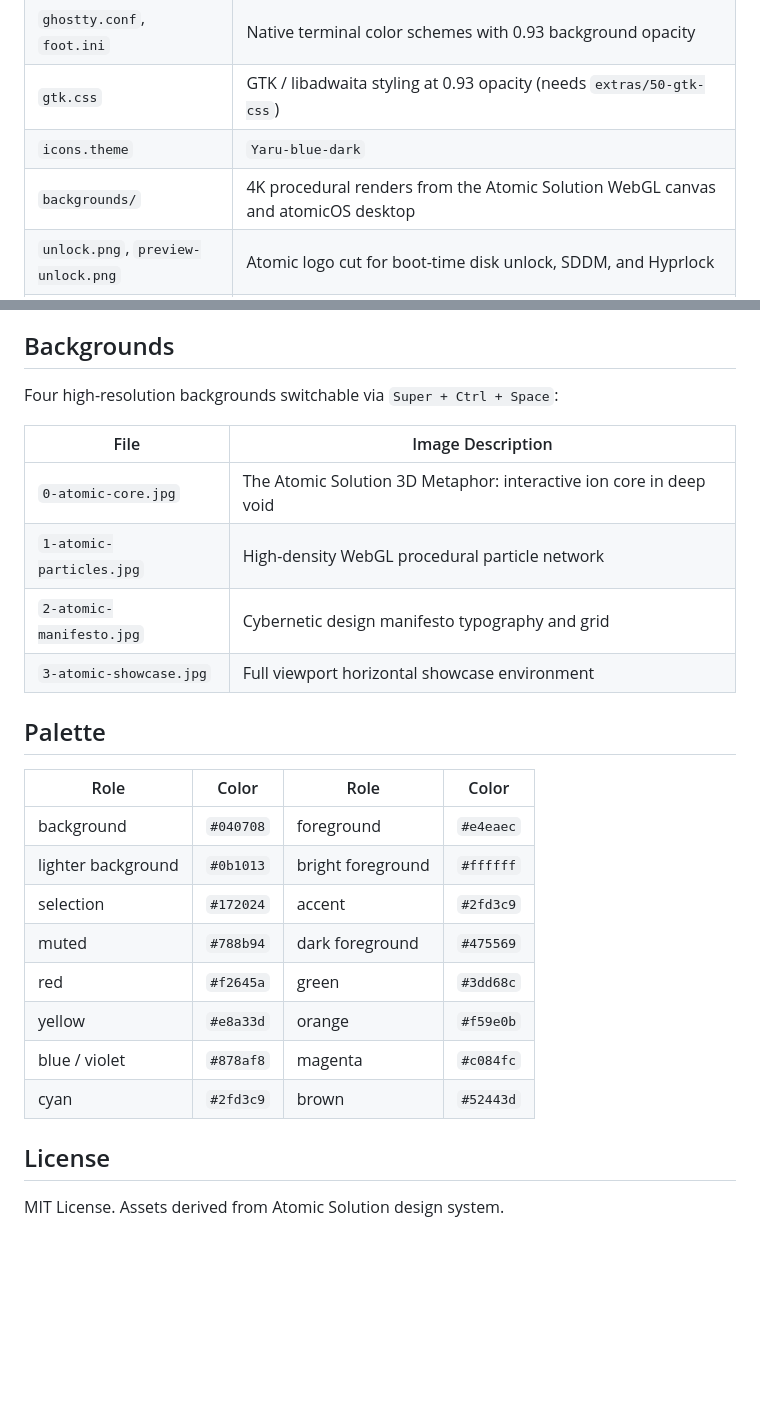
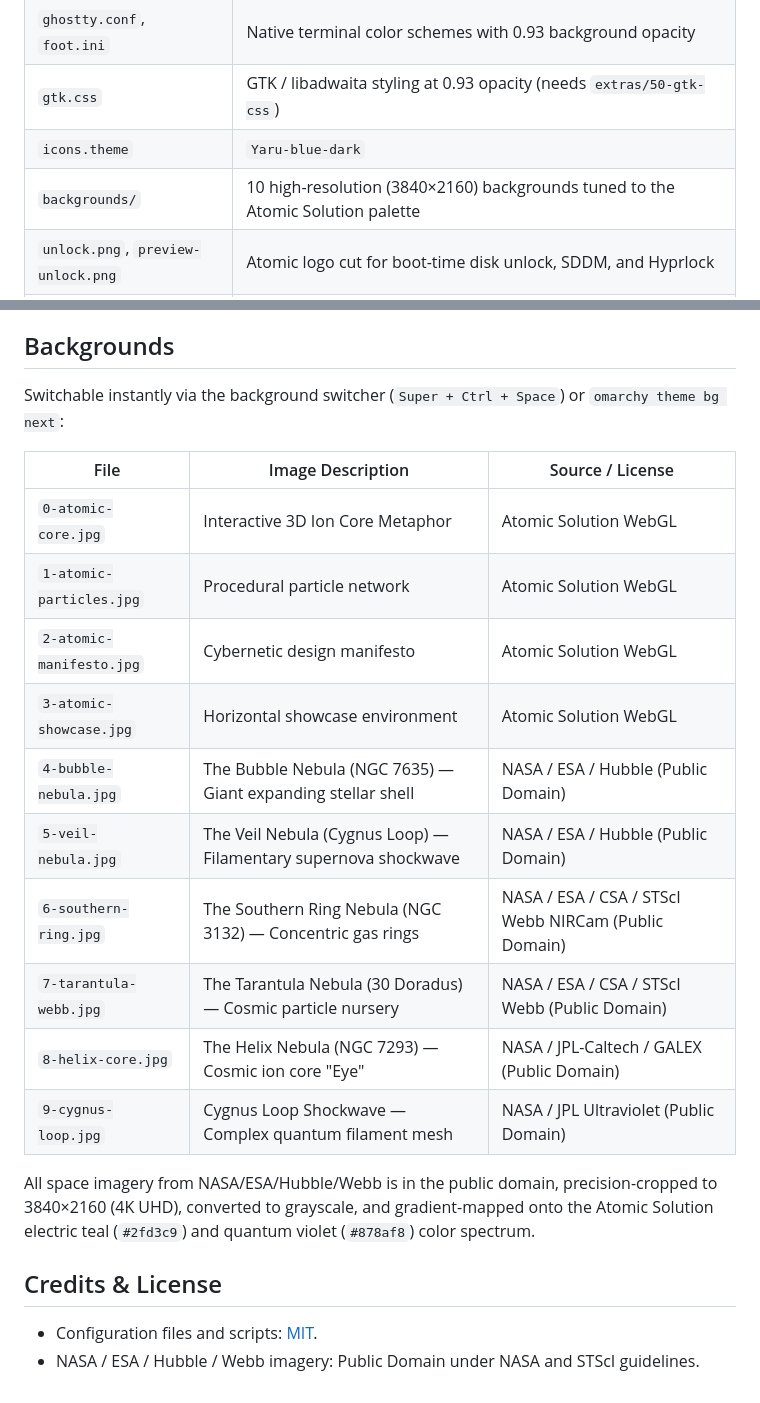
Before and after one commit to redeye1011/omarchy-atomic-solution-v2-theme, a Markdown page: README.md, 2 parts joined by grey strips. Rendered like a GitHub page; blank space fills up the shorter version.

Commit message:
feat: add 6 NASA/Webb/Hubble 4K backgrounds mapped to cyan/violet palette

```diff
--- a/README.md
+++ b/README.md
@@ -49,7 +49,7 @@ omarchy theme install https://github.com/redeye1011/omarchy-atomic-solution-them
 | `ghostty.conf`, `foot.ini` | Native terminal color schemes with 0.93 background opacity |
 | `gtk.css` | GTK / libadwaita styling at 0.93 opacity (needs `extras/50-gtk-css`) |
 | `icons.theme` | `Yaru-blue-dark` |
-| `backgrounds/` | 4K procedural renders from the Atomic Solution WebGL canvas and atomicOS desktop |
+| `backgrounds/` | 10 high-resolution (3840×2160) backgrounds tuned to the Atomic Solution palette |
 | `unlock.png`, `preview-unlock.png` | Atomic logo cut for boot-time disk unlock, SDDM, and Hyprlock |
 | `extras/50-gtk-css` | Theme-set hook that links the current theme's `gtk.css` into `~/.config/gtk-3.0/` and `~/.config/gtk-4.0/` |
 
@@ -65,28 +65,24 @@ Everything skinned sits at 0.93 opacity, with no blur:
 
 ## Backgrounds
 
-Four high-resolution backgrounds switchable via `Super + Ctrl + Space`:
+Switchable instantly via the background switcher (`Super + Ctrl + Space`) or `omarchy theme bg next`:
 
-| File | Image Description |
-|---|---|
-| `0-atomic-core.jpg` | The Atomic Solution 3D Metaphor: interactive ion core in deep void |
-| `1-atomic-particles.jpg` | High-density WebGL procedural particle network |
-| `2-atomic-manifesto.jpg` | Cybernetic design manifesto typography and grid |
-| `3-atomic-showcase.jpg` | Full viewport horizontal showcase environment |
+| File | Image Description | Source / License |
+|---|---|---|
+| `0-atomic-core.jpg` | Interactive 3D Ion Core Metaphor | Atomic Solution WebGL |
+| `1-atomic-particles.jpg` | Procedural particle network | Atomic Solution WebGL |
+| `2-atomic-manifesto.jpg` | Cybernetic design manifesto | Atomic Solution WebGL |
+| `3-atomic-showcase.jpg` | Horizontal showcase environment | Atomic Solution WebGL |
+| `4-bubble-nebula.jpg` | The Bubble Nebula (NGC 7635) — Giant expanding stellar shell | NASA / ESA / Hubble (Public Domain) |
+| `5-veil-nebula.jpg` | The Veil Nebula (Cygnus Loop) — Filamentary supernova shockwave | NASA / ESA / Hubble (Public Domain) |
+| `6-southern-ring.jpg` | The Southern Ring Nebula (NGC 3132) — Concentric gas rings | NASA / ESA / CSA / STScI Webb NIRCam (Public Domain) |
+| `7-tarantula-webb.jpg` | The Tarantula Nebula (30 Doradus) — Cosmic particle nursery | NASA / ESA / CSA / STScI Webb (Public Domain) |
+| `8-helix-core.jpg` | The Helix Nebula (NGC 7293) — Cosmic ion core "Eye" | NASA / JPL-Caltech / GALEX (Public Domain) |
+| `9-cygnus-loop.jpg` | Cygnus Loop Shockwave — Complex quantum filament mesh | NASA / JPL Ultraviolet (Public Domain) |
 
-## Palette
+All space imagery from NASA/ESA/Hubble/Webb is in the public domain, precision-cropped to 3840×2160 (4K UHD), converted to grayscale, and gradient-mapped onto the Atomic Solution electric teal (`#2fd3c9`) and quantum violet (`#878af8`) color spectrum.
 
-| Role | Color | Role | Color |
-|---|---|---|---|
-| background | `#040708` | foreground | `#e4eaec` |
-| lighter background | `#0b1013` | bright foreground | `#ffffff` |
-| selection | `#172024` | accent | `#2fd3c9` |
-| muted | `#788b94` | dark foreground | `#475569` |
-| red | `#f2645a` | green | `#3dd68c` |
-| yellow | `#e8a33d` | orange | `#f59e0b` |
-| blue / violet | `#878af8` | magenta | `#c084fc` |
-| cyan | `#2fd3c9` | brown | `#52443d` |
+## Credits & License
 
-## License
-
-MIT License. Assets derived from Atomic Solution design system.
+- Configuration files and scripts: [MIT](LICENSE).
+- NASA / ESA / Hubble / Webb imagery: Public Domain under NASA and STScI guidelines.
```
Also changed, not shown: backgrounds/6-southern-ring.jpg (added), 5 other files.
